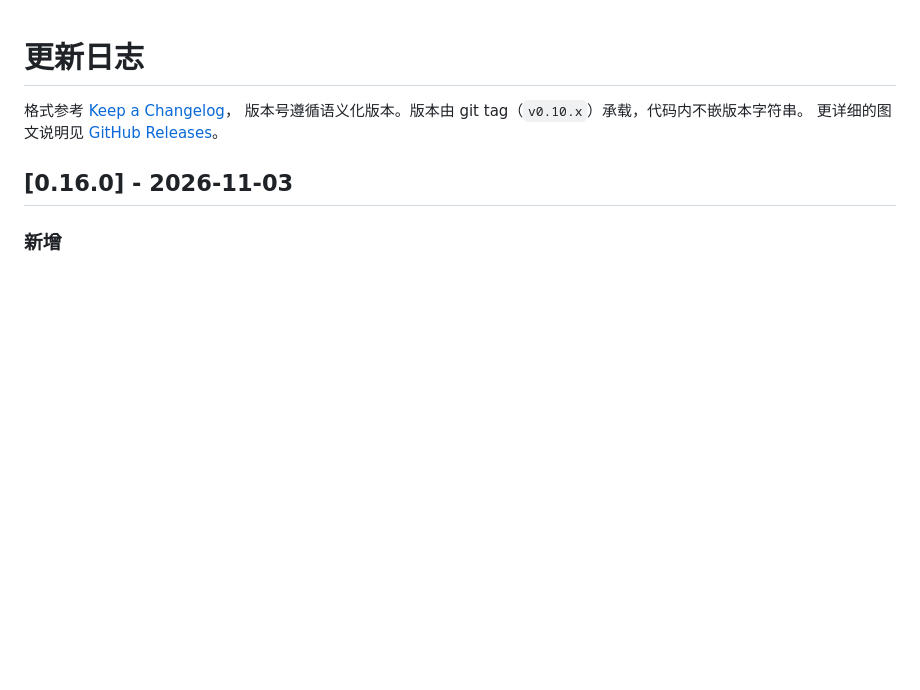
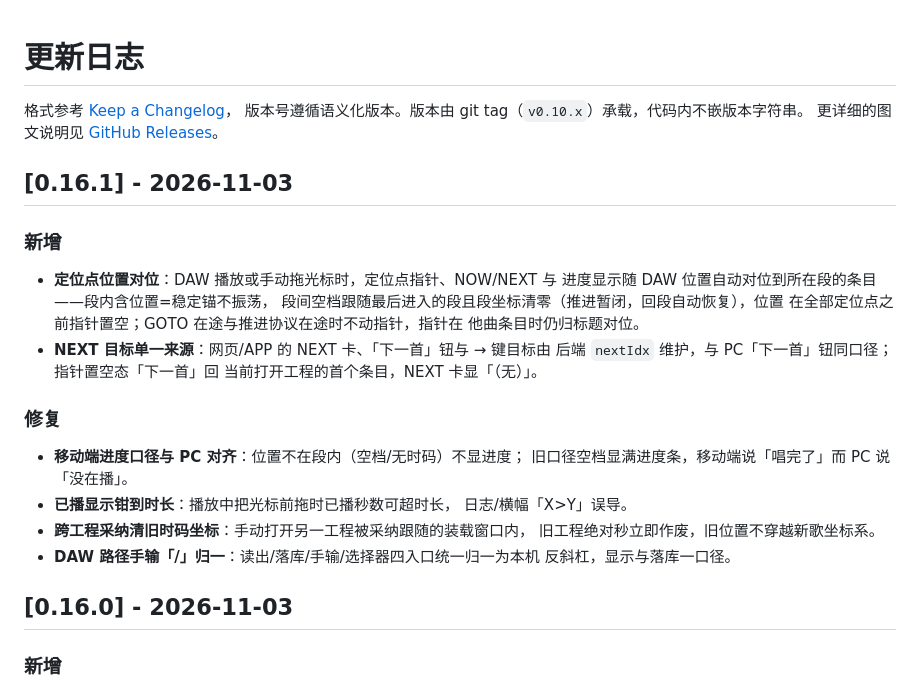
Before and after one commit to Hab1nA/CubeSetlistManager, a Markdown page: CHANGELOG.md, the part around the change. Rendered like a GitHub page; blank space fills up the shorter version.

Commit message:
chore: 0.16.1 落版
- changelog 增 0.16.1 段（版本由 git tag 承载，代码内不嵌版本字符串）

```diff
--- a/CHANGELOG.md
+++ b/CHANGELOG.md
@@ -3,6 +3,30 @@
 格式参考 [Keep a Changelog](https://keepachangelog.com/zh-CN/1.1.0/)，
 版本号遵循语义化版本。版本由 git tag（`v0.10.x`）承载，代码内不嵌版本字符串。
 更详细的图文说明见 [GitHub Releases](https://github.com/Hab1nA/CubeSetlistManager/releases)。
+
+## [0.16.1] - 2026-11-03
+
+### 新增
+
+- **定位点位置对位**：DAW 播放或手动拖光标时，定位点指针、NOW/NEXT 与
+  进度显示随 DAW 位置自动对位到所在段的条目——段内含位置=稳定锚不振荡，
+  段间空档跟随最后进入的段且段坐标清零（推进暂闭，回段自动恢复），位置
+  在全部定位点之前指针置空；GOTO 在途与推进协议在途时不动指针，指针在
+  他曲条目时仍归标题对位。
+- **NEXT 目标单一来源**：网页/APP 的 NEXT 卡、「下一首」钮与 → 键目标由
+  后端 `nextIdx` 维护，与 PC「下一首」钮同口径；指针置空态「下一首」回
+  当前打开工程的首个条目，NEXT 卡显「（无）」。
+
+### 修复
+
+- **移动端进度口径与 PC 对齐**：位置不在段内（空档/无时码）不显进度；
+  旧口径空档显满进度条，移动端说「唱完了」而 PC 说「没在播」。
+- **已播显示钳到时长**：播放中把光标前拖时已播秒数可超时长，
+  日志/横幅「X>Y」误导。
+- **跨工程采纳清旧时码坐标**：手动打开另一工程被采纳跟随的装载窗口内，
+  旧工程绝对秒立即作废，旧位置不穿越新歌坐标系。
+- **DAW 路径手输「/」归一**：读出/落库/手输/选择器四入口统一归一为本机
+  反斜杠，显示与落库一口径。
 
 ## [0.16.0] - 2026-11-03
 
```
